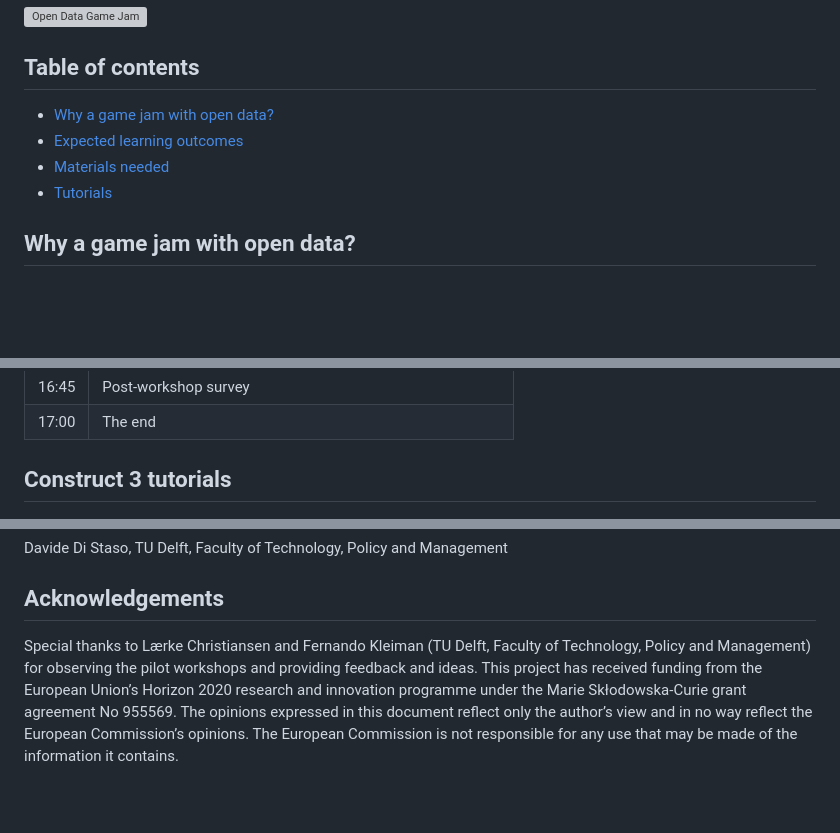
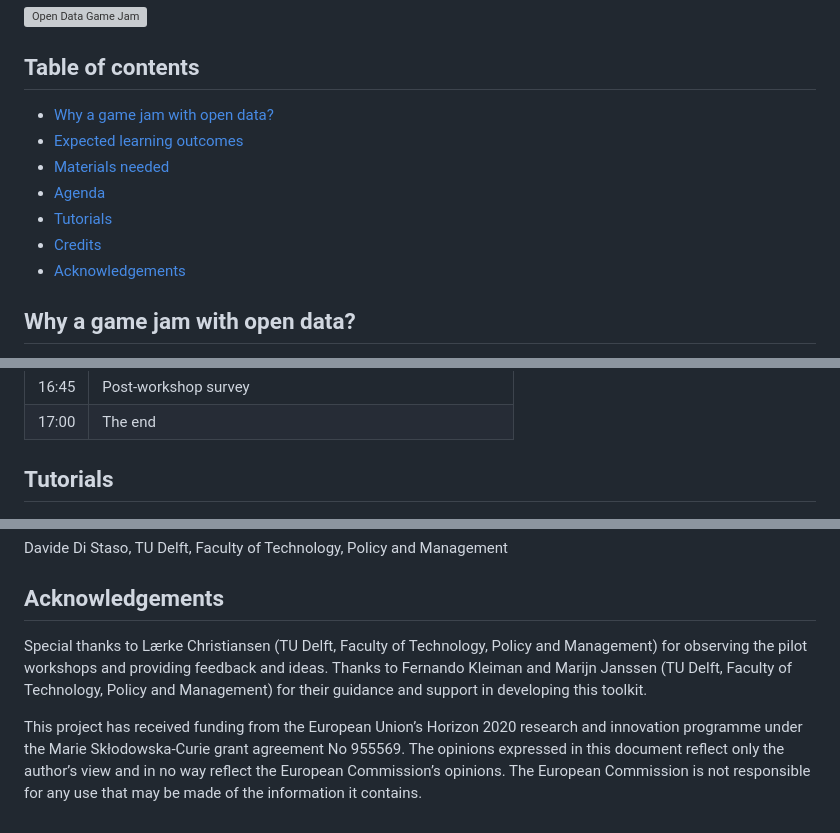
Before and after one commit to davidedistaso/open-data-game-jam, a Markdown page: README.md, 3 parts joined by grey strips. GitHub-like rendering; blank space fills up the shorter version; grey boxes are pictures that could not be loaded.

Commit message:
Fixed ToC links

```diff
--- a/README.md
+++ b/README.md
@@ -1,10 +1,13 @@
 
 ![Open Data Game Jam](advertisement/banner.png)
 ## Table of contents
-- [Why a game jam with open data?](why-a-game-jam-with-open-data)
-- [Expected learning outcomes](expected-learning-outcomes)
-- [Materials needed](materials-needed)
-- [Tutorials](construct-3-tutorials)
+- [Why a game jam with open data?](#why-a-game-jam-with-open-data)
+- [Expected learning outcomes](#expected-learning-outcomes)
+- [Materials needed](#materials-needed)
+- [Agenda](#agenda)
+- [Tutorials](#tutorials)
+- [Credits](#credits)
+- [Acknowledgements](#acknowledgements)
 ## Why a game jam with open data?
 Open data hackathons are a popular approach to incentivize the reuse of open datasets. Open data hackathons are great, you get to meet a lot of people with similar interests, and you get to build something together. The solutions developed at hackathons rarely go beyond the prototype stage, but the value of hackathons is bringing people together. Still, hackathons have been criticized for being “solutionist”. Social issues are often simplified in order to justify simple technological interventions. But not all problems can be fixed with technology. Having game jam lets us change the invitation to participants from “fixing” social issues to “expressing” social issues through games.
 
@@ -66,7 +69,7 @@ Brainstorming sheets include:
 | 16:45 | Post-workshop survey                                         |
 | 17:00 | The end                                                      |
 
-## Construct 3 tutorials
+## Tutorials
 ![alt text](images/tutorials.png)
 There are three beginner level Construct 3 tutorials. The tutorials are not meant to show best-practices, but rather how to make quickly make a prototype. The tutorials are made for teams of 4 people. Each tutorial requires a different team composition. Each tutorial also contains a link to the finished project.
 - [Visual novel](/tutorials/visual-novel.md)
@@ -77,4 +80,6 @@ There are three beginner level Construct 3 tutorials. The tutorials are not mean
 Davide Di Staso, TU Delft, Faculty of Technology, Policy and Management
 
 ## Acknowledgements
-Special thanks to Lærke Christiansen and Fernando Kleiman (TU Delft, Faculty of Technology, Policy and Management) for observing the pilot workshops and providing feedback and ideas. This project has received funding from the European Union’s Horizon 2020 research and innovation programme under the Marie Skłodowska-Curie grant agreement No 955569. The opinions expressed in this document reflect only the author’s view and in no way reflect the European Commission’s opinions. The European Commission is not responsible for any use that may be made of the information it contains.
+Special thanks to Lærke Christiansen (TU Delft, Faculty of Technology, Policy and Management) for observing the pilot workshops and providing feedback and ideas. Thanks to Fernando Kleiman and Marijn Janssen (TU Delft, Faculty of Technology, Policy and Management) for their guidance and support in developing this toolkit.
+
+This project has received funding from the European Union’s Horizon 2020 research and innovation programme under the Marie Skłodowska-Curie grant agreement No 955569. The opinions expressed in this document reflect only the author’s view and in no way reflect the European Commission’s opinions. The European Commission is not responsible for any use that may be made of the information it contains.
```
